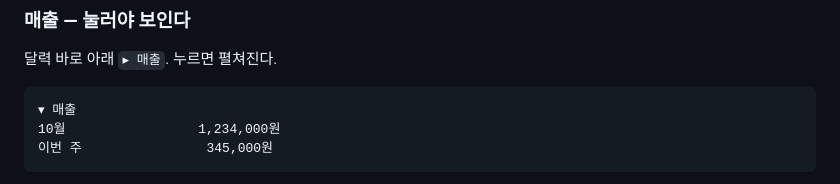
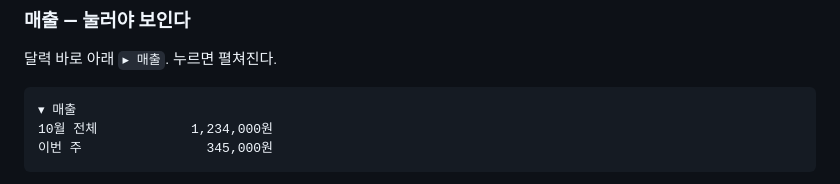
Before and after one commit to persian32/simple-reservation, a Markdown page: docs/wiki/Features.md, the part around the change. Drawn GitHub-style.

Commit message:
문서 갱신 — 매출 줄 이름
Co-Authored-By: Claude Opus 5.5 <noreply@anthropic.com>

````diff
--- a/docs/wiki/Features.md
+++ b/docs/wiki/Features.md
@@ -40,7 +40,7 @@
 
 ```
 ▾ 매출
-10월                 1,234,000원
+10월 전체            1,234,000원
 이번 주                345,000원
 ```
 
````
